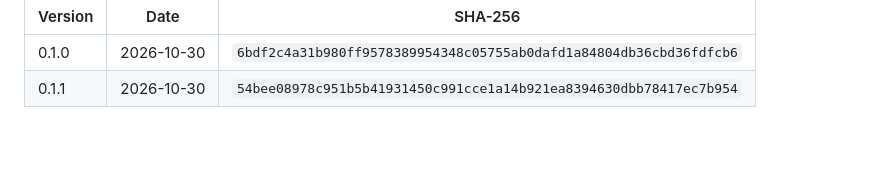
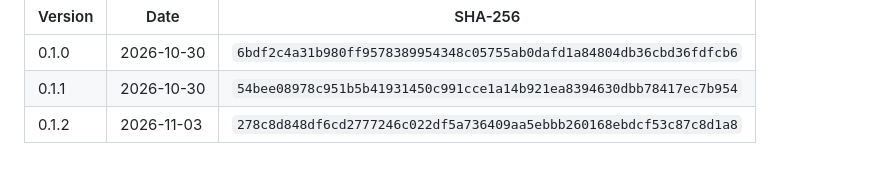
Before and after one commit to Ragojerry/sarmaan-eplaybook, a Markdown page: deploy/aws/README.md, the part around the change. Drawn GitHub-style.

Commit message:
Record published test APK 0.1.2
Co-Authored-By: Claude Opus 5.5 <noreply@anthropic.com>

```diff
--- a/deploy/aws/README.md
+++ b/deploy/aws/README.md
@@ -84,3 +84,4 @@ protecting the links. List published builds with
 |---|---|---|
 | 0.1.0 | 2026-10-30 | `6bdf2c4a31b980ff9578389954348c05755ab0dafd1a84804db36cbd36fdfcb6` |
 | 0.1.1 | 2026-10-30 | `54bee08978c951b5b41931450c991cce1a14b921ea8394630dbb78417ec7b954` |
+| 0.1.2 | 2026-11-03 | `278c8d848df6cd2777246c022df5a736409aa5ebbb260168ebdcf53c87c8d1a8` |
```
